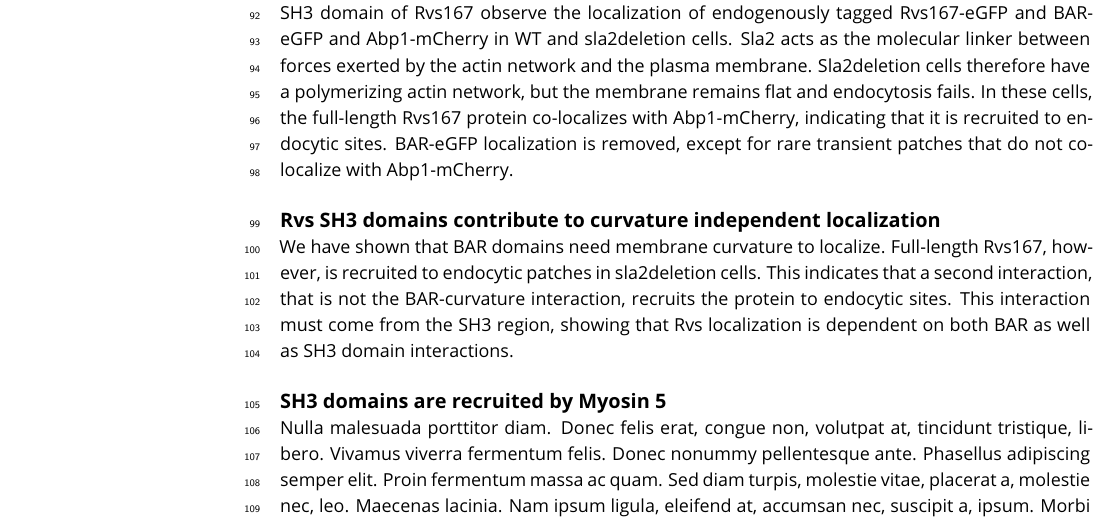
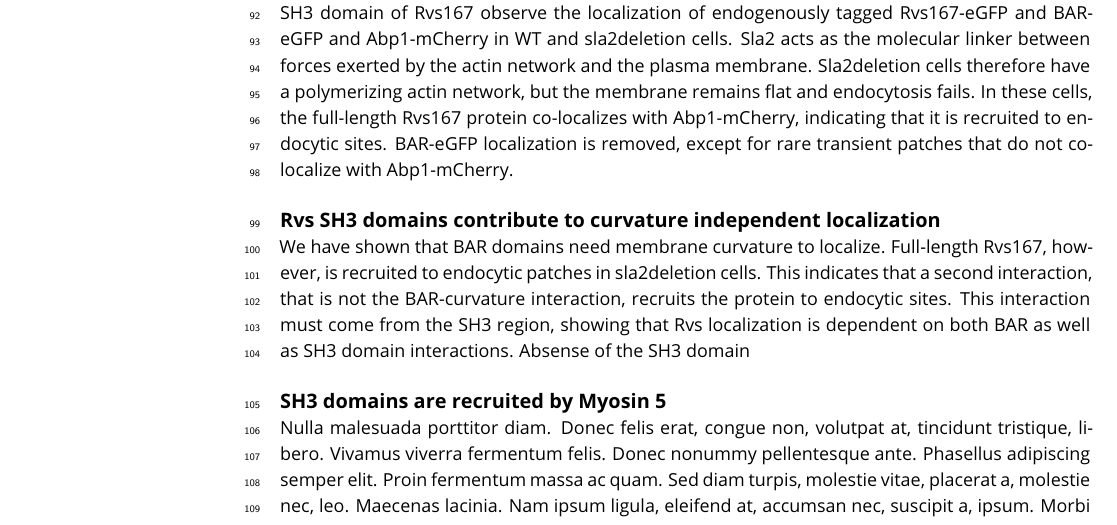
Before and after one commit to deepikaamenon/scission_paper, a LaTeX document (main.tex): part of page 3 of 5, cut so that both start at the same text. Compiled offline with pdfLaTeX.

Commit message:
txs auto checkin

```diff
--- a/main.tex
+++ b/main.tex
@@ -99,7 +99,7 @@ The Rvs complex itself is known to influence scission: deletion reduces scission
 The curved tertiary structure and liposome binding assays of N-BAR domains have suggested that they may have a preference for curved membrane that match their own intrinsic curvature. Alternately, they may also impose their curvature on flat membrane and induce curvature formation. In-vivo, the curvature interaction of Rvs167 has not been tested. In order to do so, we delete the SH3 domain of Rvs167 observe the localization of endogenously tagged Rvs167-eGFP and BAR-eGFP and Abp1-mCherry in WT and sla2deletion cells. Sla2 acts as the molecular linker between forces exerted by the actin network and the plasma membrane. Sla2deletion cells therefore have a polymerizing actin network, but the membrane remains flat and endocytosis fails. In these cells, the full-length Rvs167 protein co-localizes with Abp1-mCherry, indicating that it is recruited to endocytic sites. BAR-eGFP localization is removed, except for rare transient patches that do not co-localize with Abp1-mCherry.
 
 \subsection{Rvs SH3 domains contribute to curvature independent localization}
-We have shown that BAR domains need membrane curvature to localize. Full-length Rvs167, however, is recruited to endocytic patches in sla2deletion cells. This indicates that a second interaction, that is not the BAR-curvature interaction, recruits the protein to endocytic sites. This interaction must come from the SH3 region, showing that Rvs localization is dependent on both BAR as well as SH3 domain interactions.
+We have shown that BAR domains need membrane curvature to localize. Full-length Rvs167, however, is recruited to endocytic patches in sla2deletion cells. This indicates that a second interaction, that is not the BAR-curvature interaction, recruits the protein to endocytic sites. This interaction must come from the SH3 region, showing that Rvs localization is dependent on both BAR as well as SH3 domain interactions. Absense of the SH3 domain
 
 \subsection{SH3 domains are recruited by Myosin 5}
 \lipsum[3]
```
